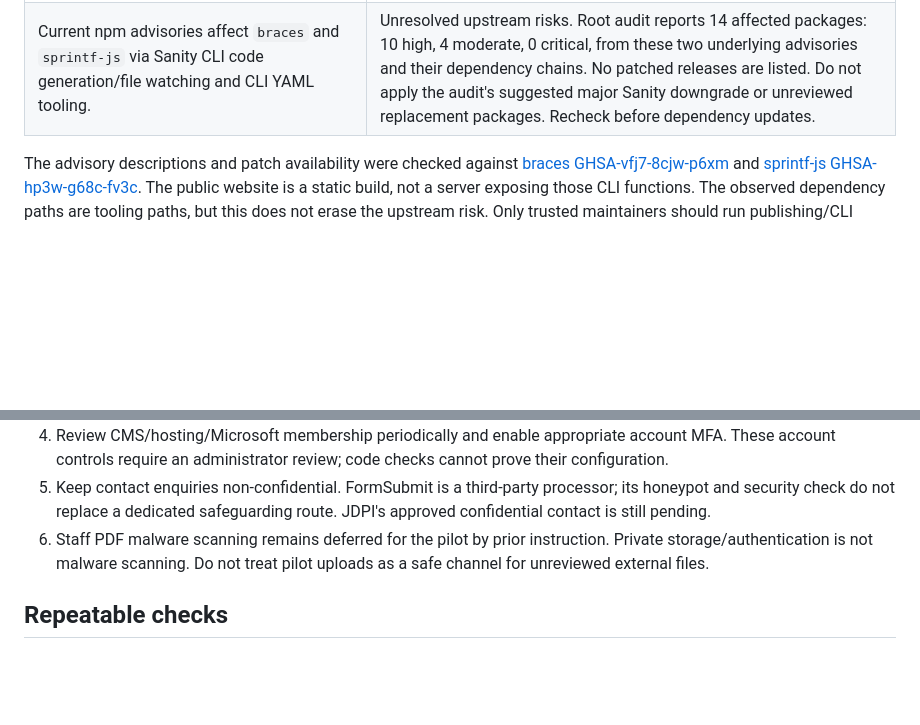
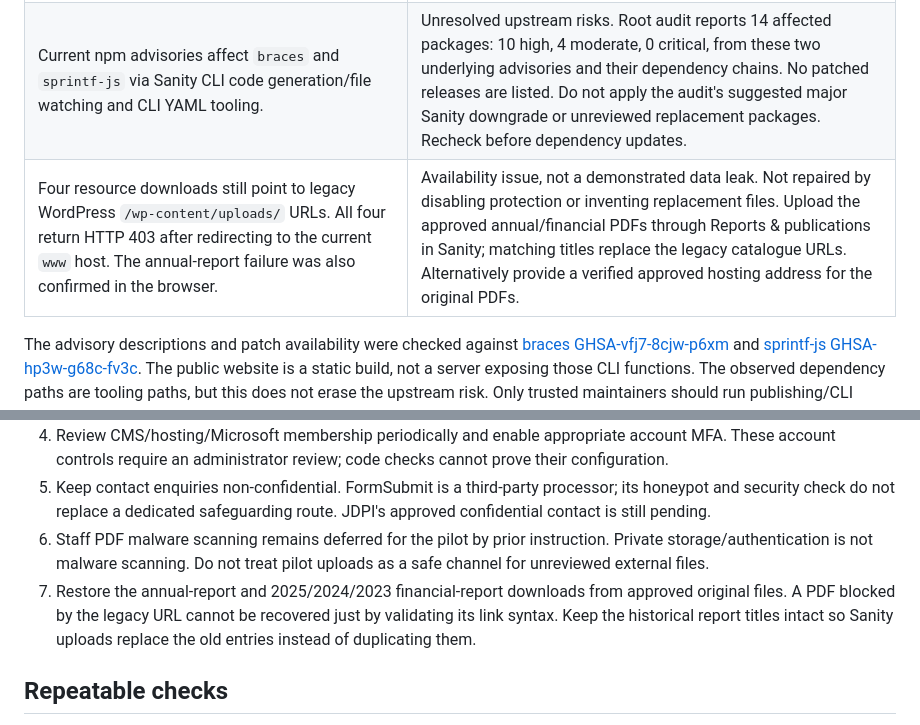
Before and after one commit to levifaminc-dot/jdpi-maiduguri-landing-page, a Markdown page: docs/SECURITY-STRUCTURE-AUDIT-2026-10-10.md, 2 parts joined by grey strips. Rendered like a GitHub page; blank space fills up the shorter version.

Commit message:
Record blocked legacy report downloads in the audit

```diff
--- a/docs/SECURITY-STRUCTURE-AUDIT-2026-10-10.md
+++ b/docs/SECURITY-STRUCTURE-AUDIT-2026-10-10.md
@@ -14,6 +14,7 @@ This is a bounded application review, not a penetration test or a guarantee that
 | The Sanity-hosted editor was behind the Vercel Studio and did not recognise project `profile` and `reportingYear`. | Deployed the existing hosted app from the current checked schema/bundle; 1/1 schemas and hosted Studio deployment succeeded. Retained both application IDs. No new CMS project, dataset or access grants. |
 | Existing content checks did not reject incompatible saved array member types or unknown raw fields. | Added raw-schema validation and regression tests to `studio:verify`; release workflow already runs that command. Checks include required fields, array types, array keys, unknown fields and strong references. Fixed both initial-import typing and the page-seed converter's array context. |
 | Current npm advisories affect `braces` and `sprintf-js` via Sanity CLI code generation/file watching and CLI YAML tooling. | Unresolved upstream risks. Root audit reports 14 affected packages: 10 high, 4 moderate, 0 critical, from these two underlying advisories and their dependency chains. No patched releases are listed. Do not apply the audit's suggested major Sanity downgrade or unreviewed replacement packages. Recheck before dependency updates. |
+| Four resource downloads still point to legacy WordPress `/wp-content/uploads/` URLs. All four return HTTP 403 after redirecting to the current `www` host. The annual-report failure was also confirmed in the browser. | Availability issue, not a demonstrated data leak. Not repaired by disabling protection or inventing replacement files. Upload the approved annual/financial PDFs through Reports & publications in Sanity; matching titles replace the legacy catalogue URLs. Alternatively provide a verified approved hosting address for the original PDFs. |
 
 The advisory descriptions and patch availability were checked against [braces GHSA-vfj7-8cjw-p6xm](https://github.com/advisories/GHSA-vfj7-8cjw-p6xm) and [sprintf-js GHSA-hp3w-g68c-fv3c](https://github.com/advisories/GHSA-hp3w-g68c-fv3c). The public website is a static build, not a server exposing those CLI functions. The observed dependency paths are tooling paths, but this does not erase the upstream risk. Only trusted maintainers should run publishing/CLI commands; do not feed attacker-controlled patterns or format strings into tooling.
 
@@ -39,6 +40,7 @@ The advisory descriptions and patch availability were checked against [braces GH
 4. Review CMS/hosting/Microsoft membership periodically and enable appropriate account MFA. These account controls require an administrator review; code checks cannot prove their configuration.
 5. Keep contact enquiries non-confidential. FormSubmit is a third-party processor; its honeypot and security check do not replace a dedicated safeguarding route. JDPI's approved confidential contact is still pending.
 6. Staff PDF malware scanning remains deferred for the pilot by prior instruction. Private storage/authentication is not malware scanning. Do not treat pilot uploads as a safe channel for unreviewed external files.
+7. Restore the annual-report and 2025/2024/2023 financial-report downloads from approved original files. A PDF blocked by the legacy URL cannot be recovered just by validating its link syntax. Keep the historical report titles intact so Sanity uploads replace the old entries instead of duplicating them.
 
 ## Repeatable checks
 
```
